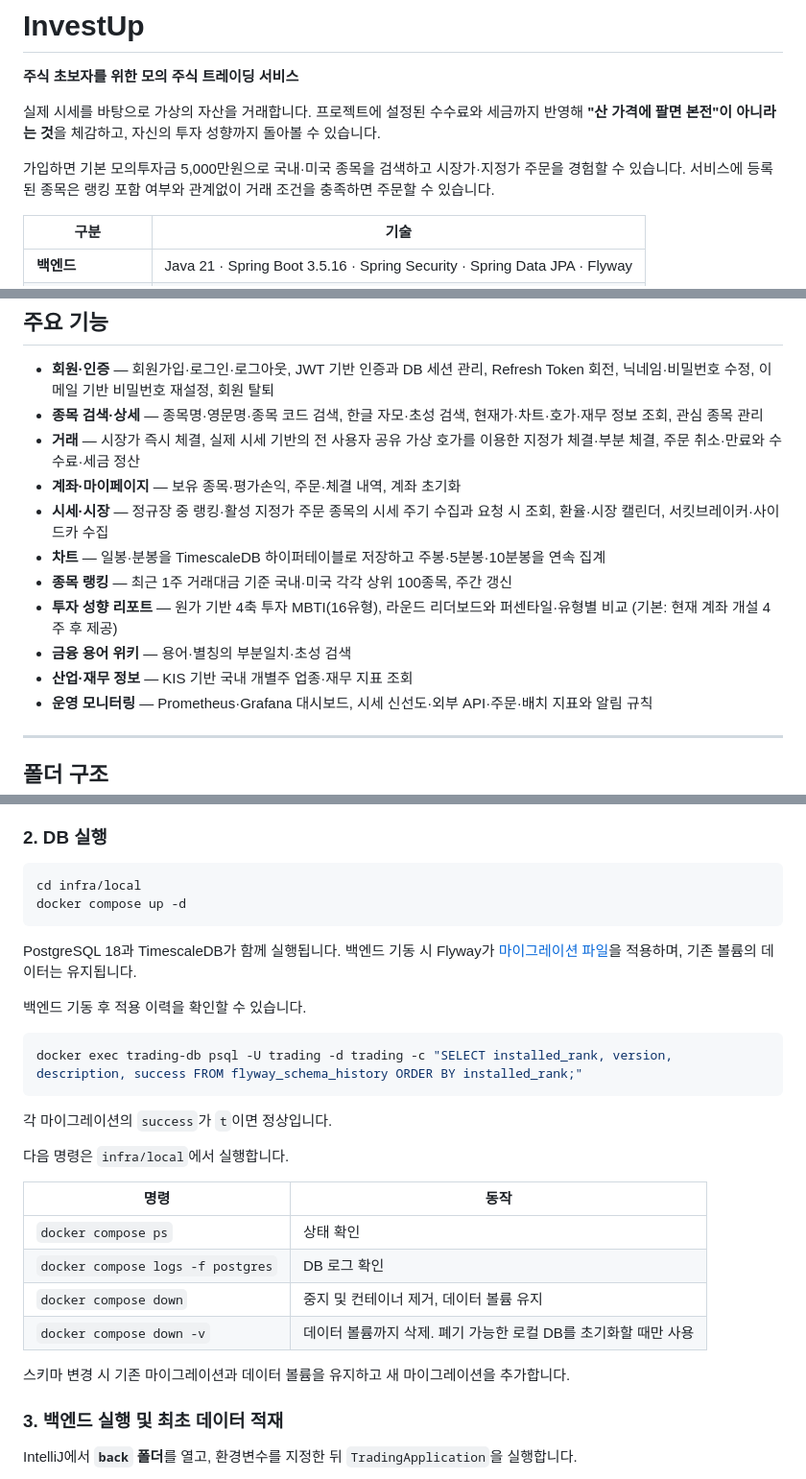
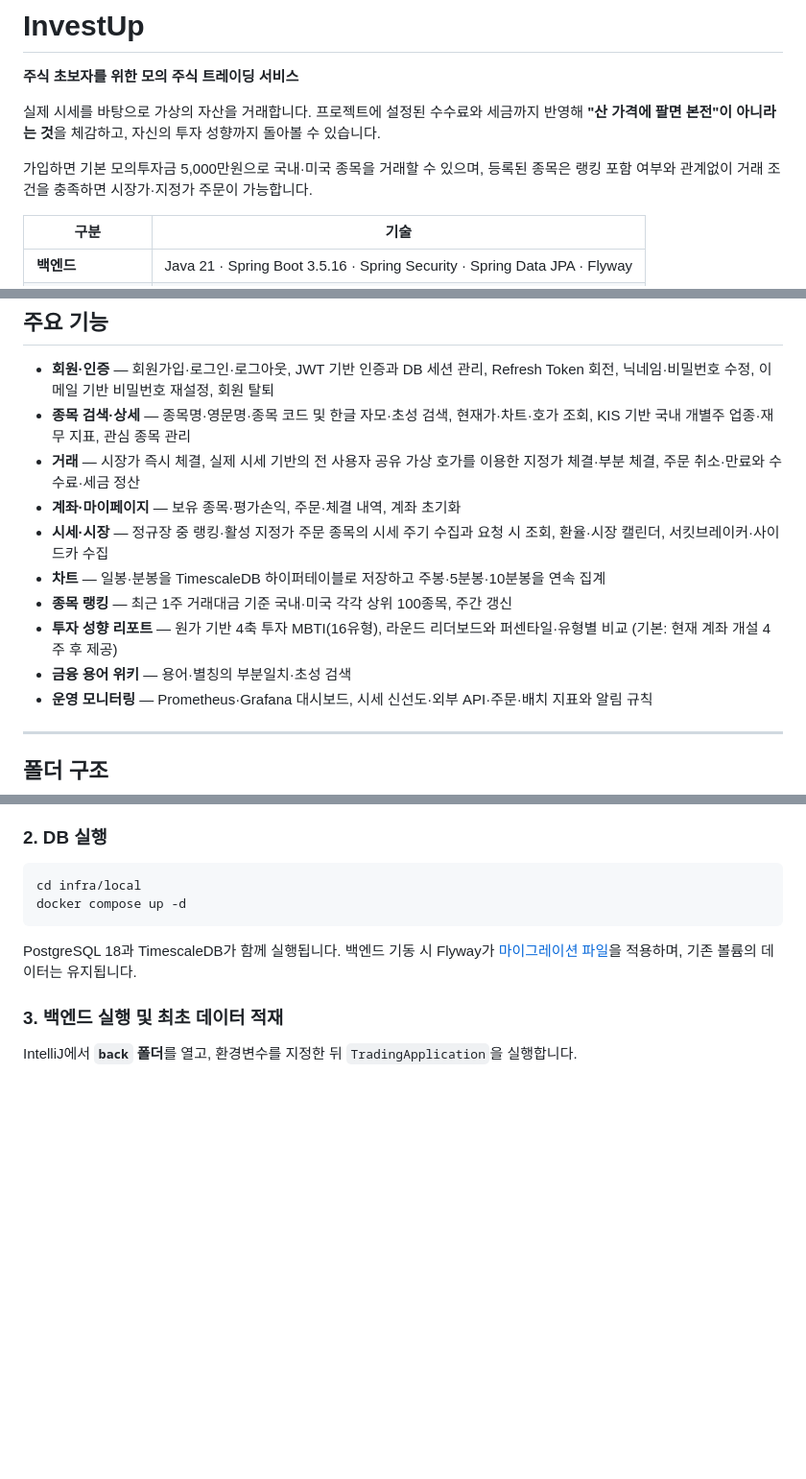
Before and after one commit to prgrms-be-devcourse/NBE10-12-final-BAEDANG, a Markdown page: README.md, 3 parts joined by grey strips. Shown at 96% size. Drawn GitHub-style; blank space fills up the shorter version.

Commit message:
chore: README 기능 설명 통합

````diff
--- a/README.md
+++ b/README.md
@@ -4,7 +4,7 @@
 
 실제 시세를 바탕으로 가상의 자산을 거래합니다. 프로젝트에 설정된 수수료와 세금까지 반영해 **"산 가격에 팔면 본전"이 아니라는 것**을 체감하고, 자신의 투자 성향까지 돌아볼 수 있습니다.
 
-가입하면 기본 모의투자금 5,000만원으로 국내·미국 종목을 검색하고 시장가·지정가 주문을 경험할 수 있습니다. 서비스에 등록된 종목은 랭킹 포함 여부와 관계없이 거래 조건을 충족하면 주문할 수 있습니다.
+가입하면 기본 모의투자금 5,000만원으로 국내·미국 종목을 거래할 수 있으며, 등록된 종목은 랭킹 포함 여부와 관계없이 거래 조건을 충족하면 시장가·지정가 주문이 가능합니다.
 
 | 구분 | 기술 |
 | --- | --- |
@@ -22,7 +22,7 @@
 ## 주요 기능
 
 - **회원·인증** — 회원가입·로그인·로그아웃, JWT 기반 인증과 DB 세션 관리, Refresh Token 회전, 닉네임·비밀번호 수정, 이메일 기반 비밀번호 재설정, 회원 탈퇴
-- **종목 검색·상세** — 종목명·영문명·종목 코드 검색, 한글 자모·초성 검색, 현재가·차트·호가·재무 정보 조회, 관심 종목 관리
+- **종목 검색·상세** — 종목명·영문명·종목 코드 및 한글 자모·초성 검색, 현재가·차트·호가 조회, KIS 기반 국내 개별주 업종·재무 지표, 관심 종목 관리
 - **거래** — 시장가 즉시 체결, 실제 시세 기반의 전 사용자 공유 가상 호가를 이용한 지정가 체결·부분 체결, 주문 취소·만료와 수수료·세금 정산
 - **계좌·마이페이지** — 보유 종목·평가손익, 주문·체결 내역, 계좌 초기화
 - **시세·시장** — 정규장 중 랭킹·활성 지정가 주문 종목의 시세 주기 수집과 요청 시 조회, 환율·시장 캘린더, 서킷브레이커·사이드카 수집
@@ -30,7 +30,6 @@
 - **종목 랭킹** — 최근 1주 거래대금 기준 국내·미국 각각 상위 100종목, 주간 갱신
 - **투자 성향 리포트** — 원가 기반 4축 투자 MBTI(16유형), 라운드 리더보드와 퍼센타일·유형별 비교 (기본: 현재 계좌 개설 4주 후 제공)
 - **금융 용어 위키** — 용어·별칭의 부분일치·초성 검색
-- **산업·재무 정보** — KIS 기반 국내 개별주 업종·재무 지표 조회
 - **운영 모니터링** — Prometheus·Grafana 대시보드, 시세 신선도·외부 API·주문·배치 지표와 알림 규칙
 
 ---
@@ -130,25 +129,6 @@ docker compose up -d
 ```
 
 PostgreSQL 18과 TimescaleDB가 함께 실행됩니다. 백엔드 기동 시 Flyway가 [마이그레이션 파일](back/src/main/resources/db/migration)을 적용하며, 기존 볼륨의 데이터는 유지됩니다.
-
-백엔드 기동 후 적용 이력을 확인할 수 있습니다.
-
-```bash
-docker exec trading-db psql -U trading -d trading -c "SELECT installed_rank, version, description, success FROM flyway_schema_history ORDER BY installed_rank;"
-```
-
-각 마이그레이션의 `success`가 `t`이면 정상입니다.
-
-다음 명령은 `infra/local`에서 실행합니다.
-
-| 명령 | 동작 |
-| --- | --- |
-| `docker compose ps` | 상태 확인 |
-| `docker compose logs -f postgres` | DB 로그 확인 |
-| `docker compose down` | 중지 및 컨테이너 제거, 데이터 볼륨 유지 |
-| `docker compose down -v` | 데이터 볼륨까지 삭제. 폐기 가능한 로컬 DB를 초기화할 때만 사용 |
-
-스키마 변경 시 기존 마이그레이션과 데이터 볼륨을 유지하고 새 마이그레이션을 추가합니다.
 
 ### 3. 백엔드 실행 및 최초 데이터 적재
 
````
